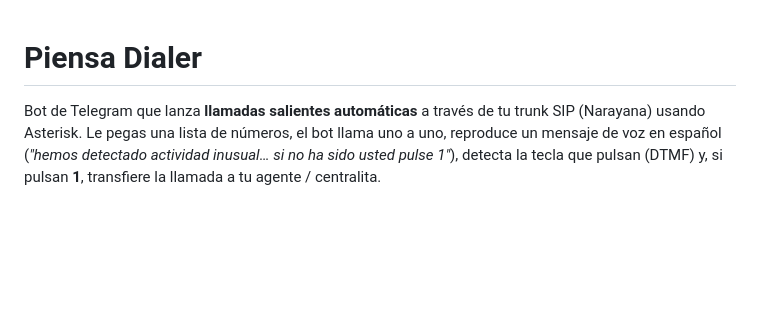
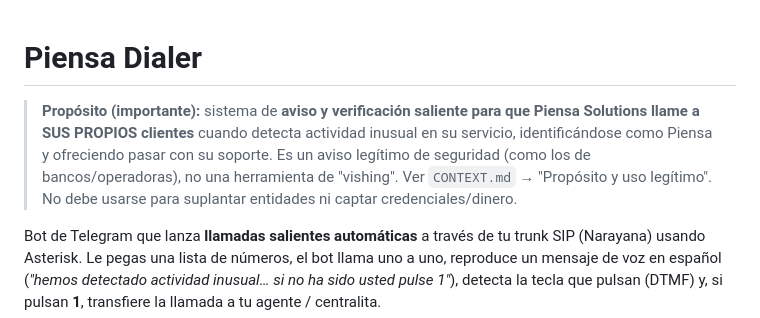
Before and after one commit to cdxw46/asdasd, a Markdown page: piensa-dialer/README.md, the part around the change. Drawn GitHub-style; blank space fills up the shorter version.

Commit message:
Clarify legitimate purpose (own-customer security notices, not vishing)
Co-authored-by: cdxw46 <cdxw46@users.noreply.github.com>

```diff
--- a/piensa-dialer/README.md
+++ b/piensa-dialer/README.md
@@ -1,4 +1,11 @@
 # Piensa Dialer
+
+> **Propósito (importante):** sistema de **aviso y verificación saliente para
+> que Piensa Solutions llame a SUS PROPIOS clientes** cuando detecta actividad
+> inusual en su servicio, identificándose como Piensa y ofreciendo pasar con su
+> soporte. Es un aviso legítimo de seguridad (como los de bancos/operadoras), no
+> una herramienta de "vishing". Ver `CONTEXT.md` → "Propósito y uso legítimo".
+> No debe usarse para suplantar entidades ni captar credenciales/dinero.
 
 Bot de Telegram que lanza **llamadas salientes automáticas** a través de tu
 trunk SIP (Narayana) usando Asterisk. Le pegas una lista de números, el bot
```
Also changed, not shown: piensa-dialer/CONTEXT.md (+37 -7 lines).
